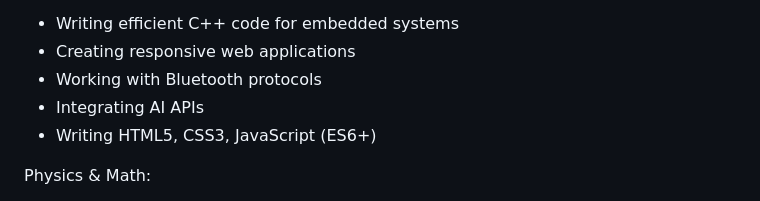
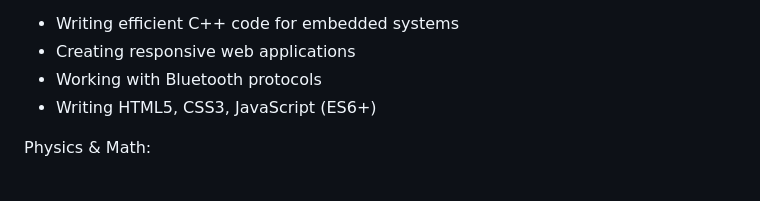
Before and after one commit to InventionConventionSpinOff/Spinoff, a Markdown page: README.md, the part around the change. GitHub-like rendering.

Commit message:
Remove 'Integrating AI APIs' from skills list

```diff
--- a/README.md
+++ b/README.md
@@ -139,7 +139,6 @@ Programming Skills:
 - Writing efficient C++ code for embedded systems
 - Creating responsive web applications
 - Working with Bluetooth protocols
-- Integrating AI APIs
 - Writing HTML5, CSS3, JavaScript (ES6+)
 
 Physics & Math:
```
